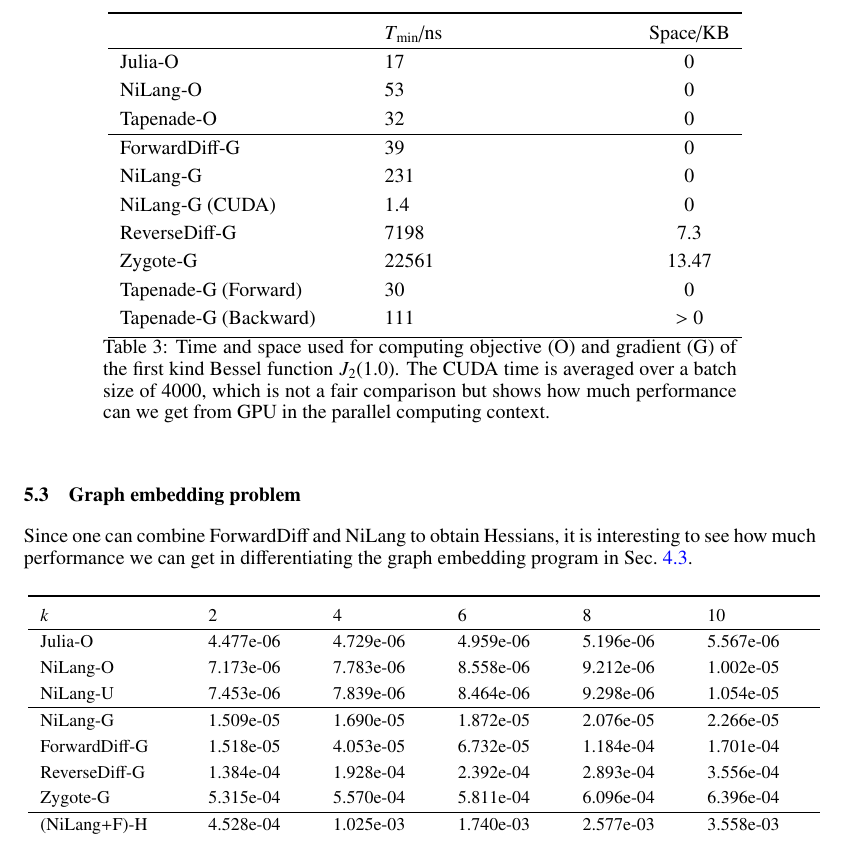
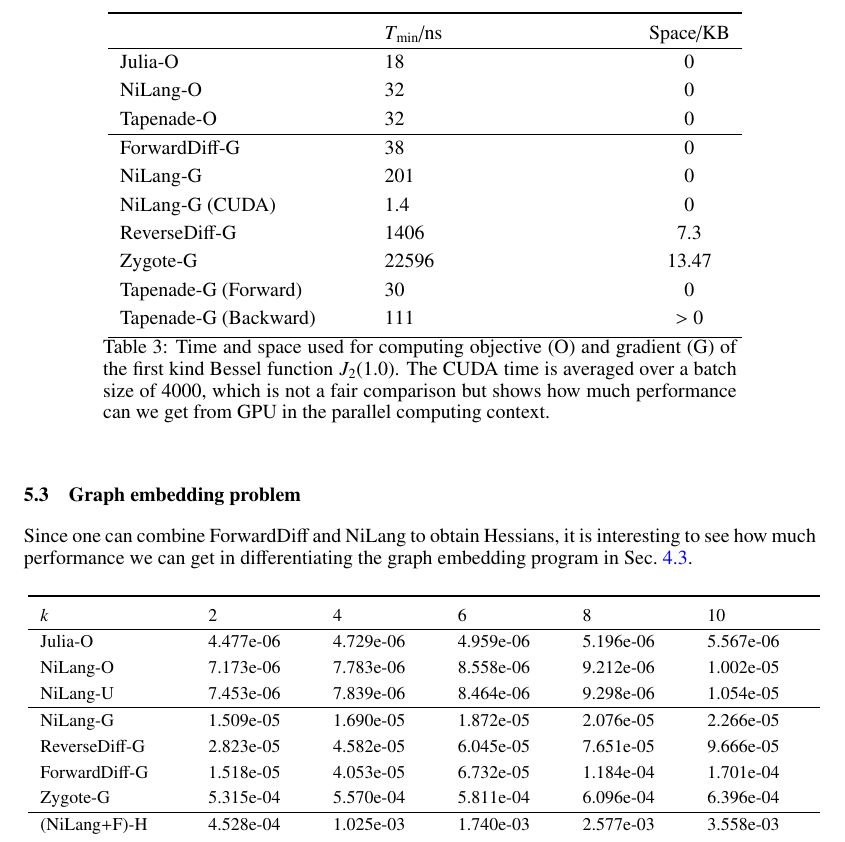
Before and after one commit to GiggleLiu/nilangpaper, a LaTeX paper (invc.tex): part of page 14 of 26, cut so that both start at the same text. Compiled offline with pdfLaTeX.

Commit message:
update benchmarks

```diff
--- a/invc.tex
+++ b/invc.tex
@@ -866,16 +866,16 @@ NiLang (call/uncall) is the time of reversible call or uncall. Both of them are
         \begin{tabularx}{\textwidth}{X X c}\toprule
             & $T_{\rm min}$/ns & Space/KB\\
             \hline
-            Julia-O & 17 & 0\\
-            NiLang-O & 53 & 0\\
+            Julia-O & 18 & 0\\
+            NiLang-O & 32 & 0\\
             Tapenade-O & 32 & 0\\
             \hline
-            ForwardDiff-G & 39 & 0\\
+            ForwardDiff-G & 38 & 0\\
             %Manual & Backward & 83 & 0\\
-            NiLang-G & 231 & 0\\
+            NiLang-G & 201 & 0\\
             NiLang-G (CUDA) & 1.4 & 0\\
-            ReverseDiff-G & 7198 & 7.3\\
-            Zygote-G & 22561 & 13.47\\
+            ReverseDiff-G & 1406 & 7.3\\
+            Zygote-G & 22596 & 13.47\\
             Tapenade-G (Forward) & 30 & 0\\
             Tapenade-G (Backward) & 111 & > 0\\
             \bottomrule
@@ -910,8 +910,8 @@ it is interesting to see how much performance we can get in differentiating the
             NiLang-U                 & 7.453e-06  & 7.839e-06  & 8.464e-06  & 9.298e-06  & 1.054e-05  \\
             \hline
             NiLang-G                 & 1.509e-05  & 1.690e-05  & 1.872e-05  & 2.076e-05  & 2.266e-05  \\
+            ReverseDiff-G            & 2.823e-05  & 4.582e-05  & 6.045e-05  & 7.651e-05  & 9.666e-05  \\
             ForwardDiff-G            & 1.518e-05  & 4.053e-05  & 6.732e-05  & 1.184e-04  & 1.701e-04  \\
-            ReverseDiff-G            & 1.384e-04  & 1.928e-04  & 2.392e-04  & 2.893e-04  & 3.556e-04  \\
             Zygote-G                 & 5.315e-04  & 5.570e-04  & 5.811e-04  & 6.096e-04  & 6.396e-04  \\
             \hline
             (NiLang+F)-H             & 4.528e-04  & 1.025e-03  & 1.740e-03  & 2.577e-03  & 3.558e-03  \\
```
Also changed, not shown: invc.pdf, 1 other file.
